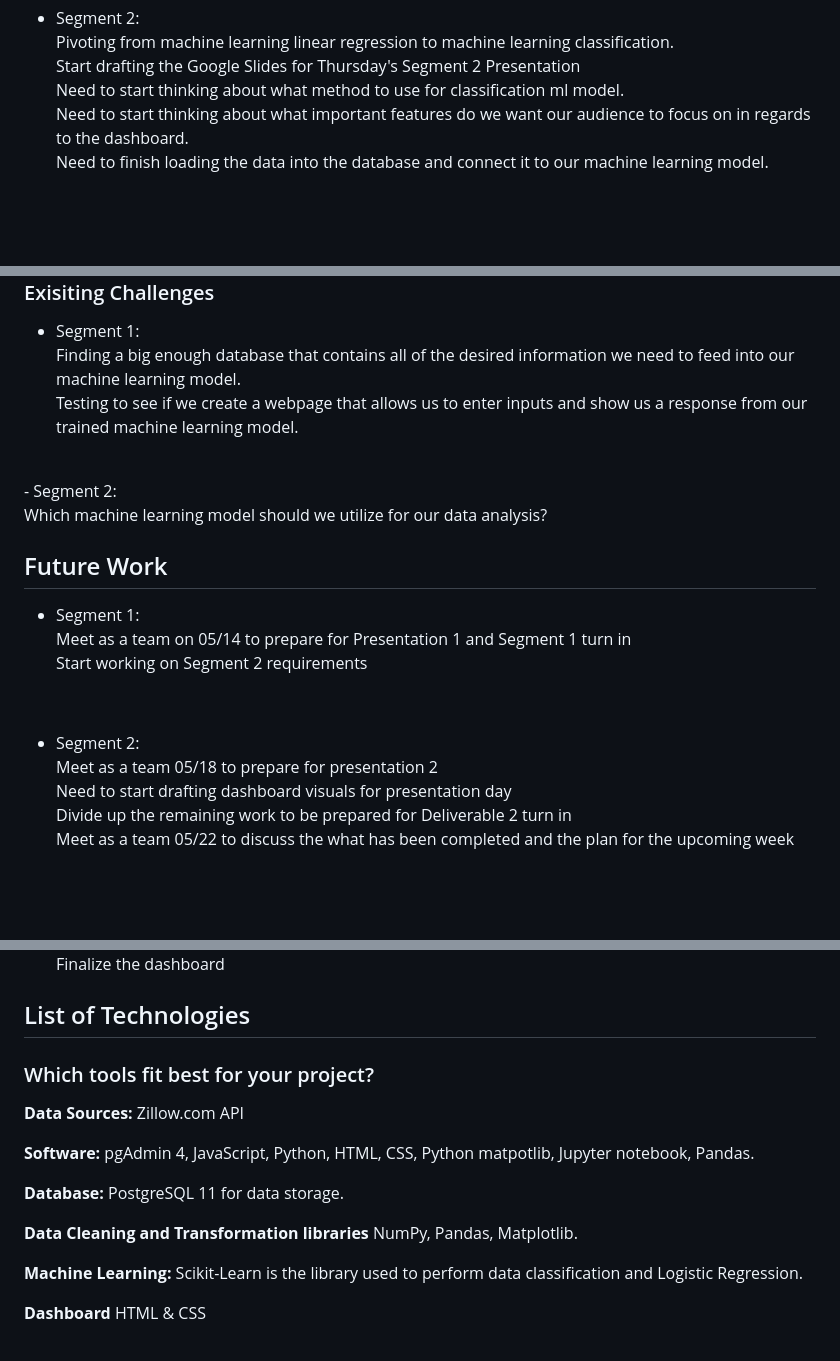
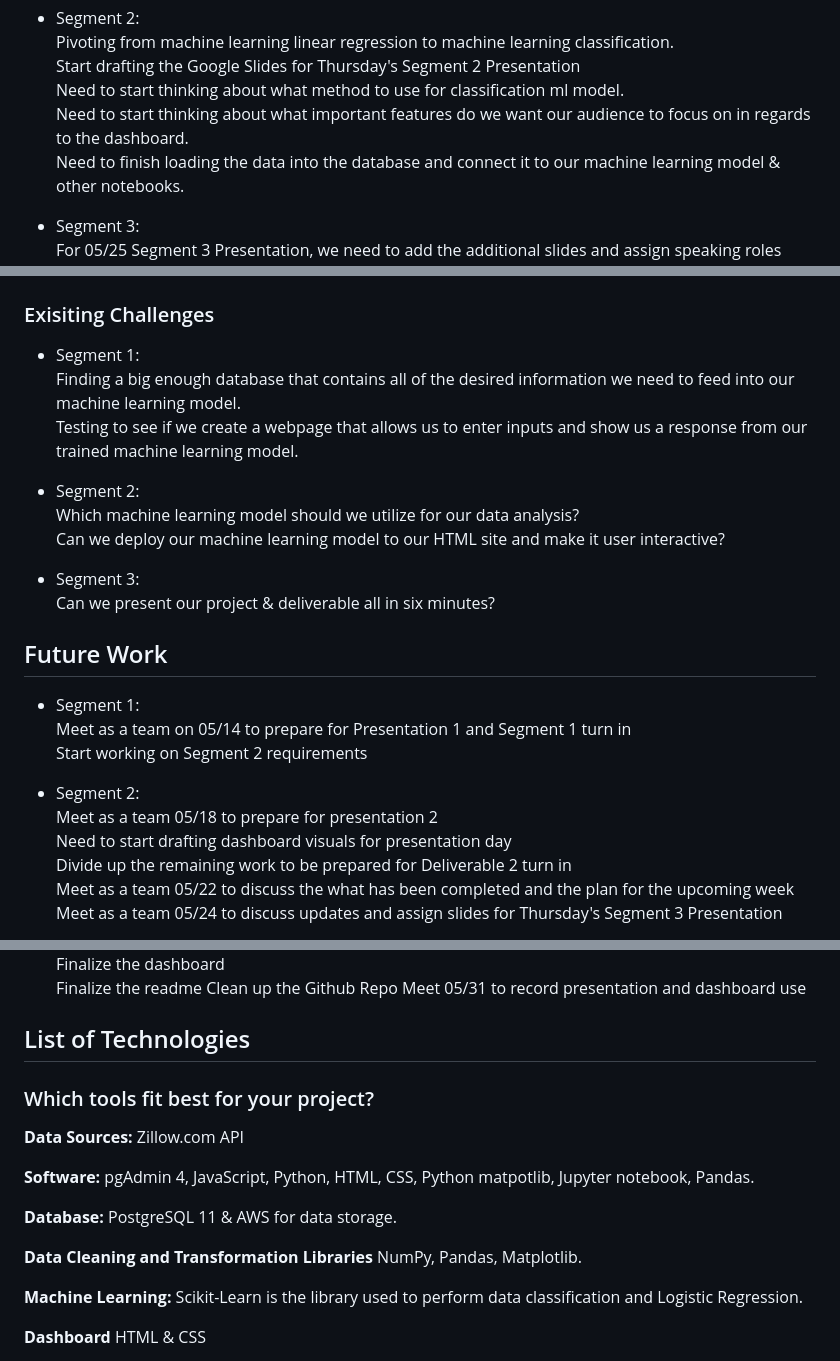
Before and after one commit to BlazeMedina/Final_Project, a Markdown page: README.md, 3 parts joined by grey strips. GitHub-like rendering; blank space fills up the shorter version.

```diff
--- a/README.md
+++ b/README.md
@@ -49,7 +48,10 @@ Pivoting from machine learning linear regression to machine learning classificat
 Start drafting the Google Slides for Thursday's Segment 2 Presentation <br />
 Need to start thinking about what method to use for classification ml model. <br />
 Need to start thinking about what important features do we want our audience to focus on in regards to the dashboard. <br />
-Need to finish loading the data into the database and connect it to our machine learning model. <br />
+Need to finish loading the data into the database and connect it to our machine learning model & other notebooks. <br />
+
+- Segment 3: <br />
+For 05/25 Segment 3 Presentation, we need to add the additional slides and assign speaking roles
 
 ### Exisiting Challenges
 - Segment 1: <br />
@@ -59,18 +61,19 @@ Testing to see if we create a webpage that allows us to enter inputs and show us
 - Segment 2: <br />
 Which machine learning model should we utilize for our data analysis? <br />
+Can we deploy our machine learning model to our HTML site and make it user interactive? <br />
 
-
-
+- Segment 3: <br />
+Can we present our project & deliverable all in six minutes?
 
 ## Future Work
 - Segment 1: <br />
 Meet as a team on 05/14 to prepare for Presentation 1 and Segment 1 turn in <br />
-Start working on Segment 2 requirements
-<br />
+Start working on Segment 2 requirements <br />
 
 - Segment 2: <br />
 Meet as a team 05/18 to prepare for presentation 2 <br />
 Need to start drafting dashboard visuals for presentation day <br />
 Divide up the remaining work to be prepared for Deliverable 2 turn in <br />
 Meet as a team 05/22 to discuss the what has been completed and the plan for the upcoming week <br />
+Meet as a team 05/24 to discuss updates and assign slides for Thursday's Segment 3 Presentation <br />
 
@@ -78,5 +82,8 @@ Meet as a team 05/22 to discuss the what has been completed and the plan for the
 Add the rest of the necessary slides to the Google slide deck <br />
-Finalize the dashboard
+Finalize the dashboard <br />
+Finalize the readme
+Clean up the Github Repo
+Meet 05/31 to record presentation and dashboard use
 
 
 ## List of Technologies
@@ -86,9 +93,9 @@ Finalize the dashboard
 
 **Software:**  pgAdmin 4, JavaScript, Python, HTML, CSS, Python matpotlib, Jupyter notebook, Pandas.
 
-**Database:** PostgreSQL 11 for data storage.
+**Database:** PostgreSQL 11 & AWS for data storage.
 
-**Data Cleaning and Transformation libraries** NumPy, Pandas, Matplotlib.
+**Data Cleaning and Transformation Libraries** NumPy, Pandas, Matplotlib.
 
 **Machine Learning:** Scikit-Learn is the library used to perform data classification and Logistic Regression.
 
```
Also changed, not shown: other parts of README.md (+16 -10 lines).
